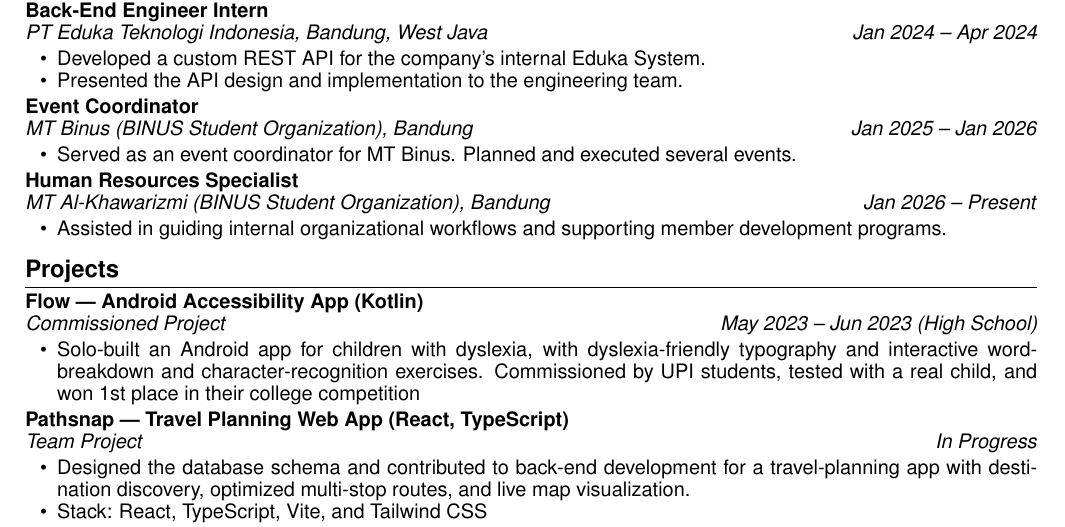
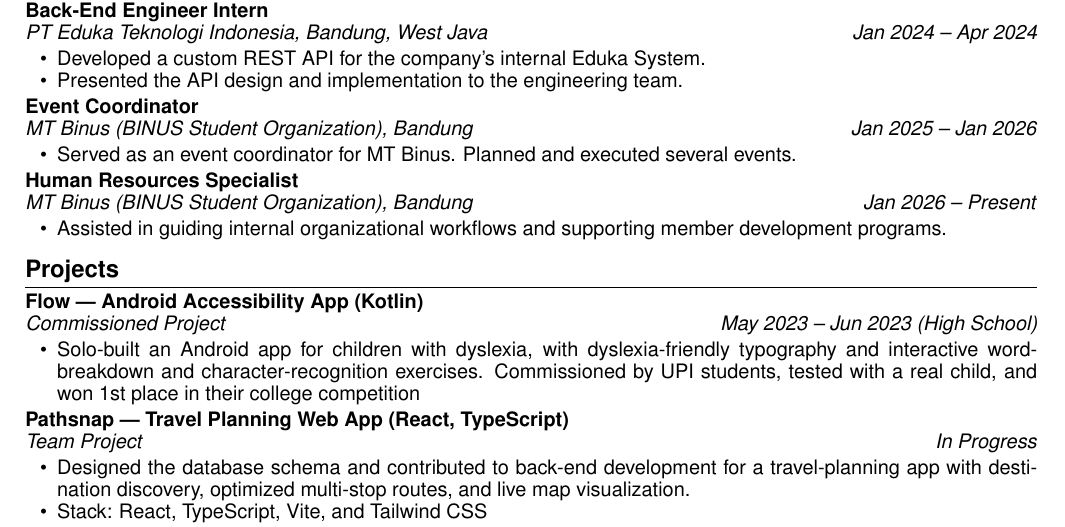
Before and after one commit to Rizkii-dev/rizkii-dev.github.io, a LaTeX CV (MuhammadRizkiPratama_CV.tex): part of the page, cut so that both start at the same text. Compiled offline with pdfLaTeX.

Commit message:
Update MuhammadRizkiPratama_CV.tex

```diff
--- a/MuhammadRizkiPratama_CV.tex
+++ b/MuhammadRizkiPratama_CV.tex
@@ -71,7 +71,7 @@
   \item  Served as an event coordinator for MT Binus. Planned and executed several events.
 \end{itemize}
 
-\cvheading{Human Resources Specialist}{MT Al-Khawarizmi (BINUS Student Organization), Bandung}{Jan 2026 -- Present}
+\cvheading{Human Resources Specialist}{MT Binus (BINUS Student Organization), Bandung}{Jan 2026 -- Present}
 \begin{itemize}
   \item  Assisted in guiding internal organizational workflows and supporting member development programs.
 \end{itemize}
```
